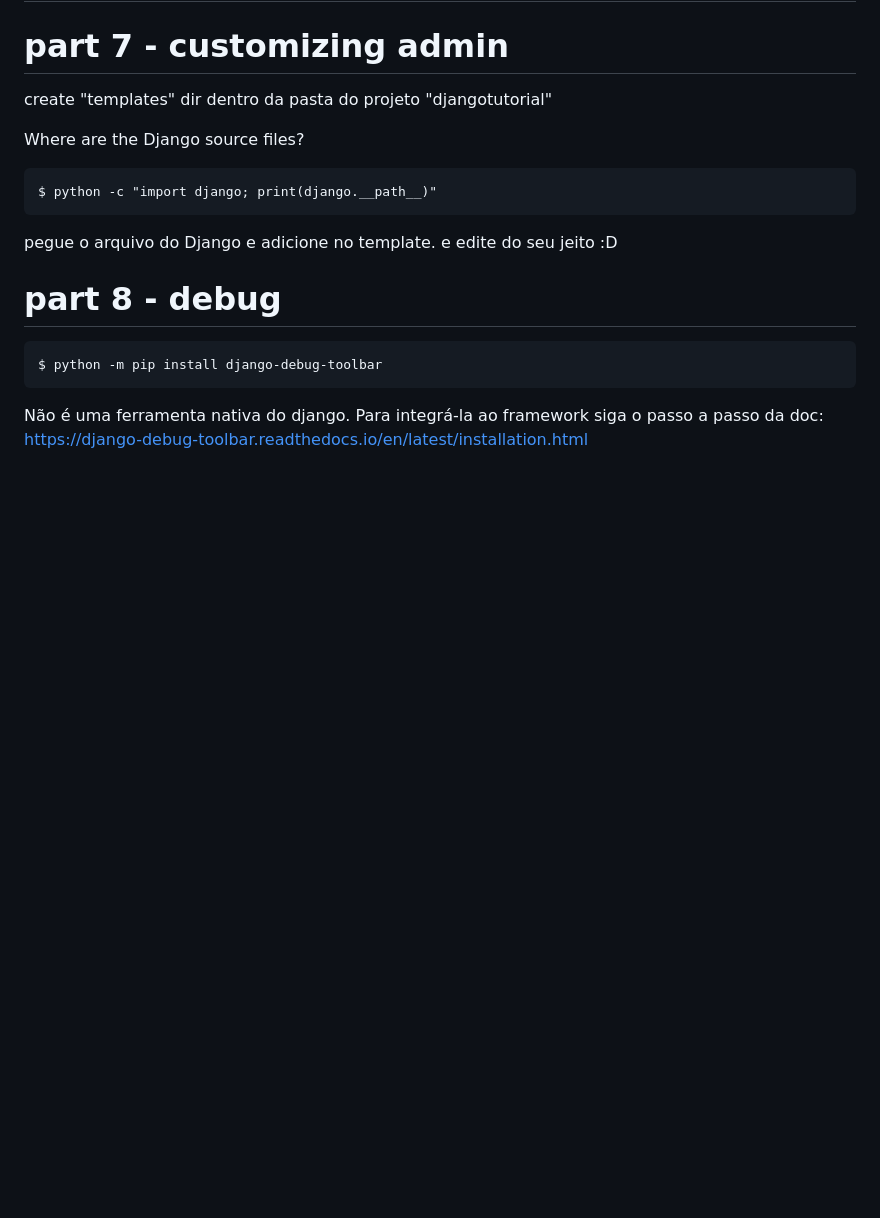
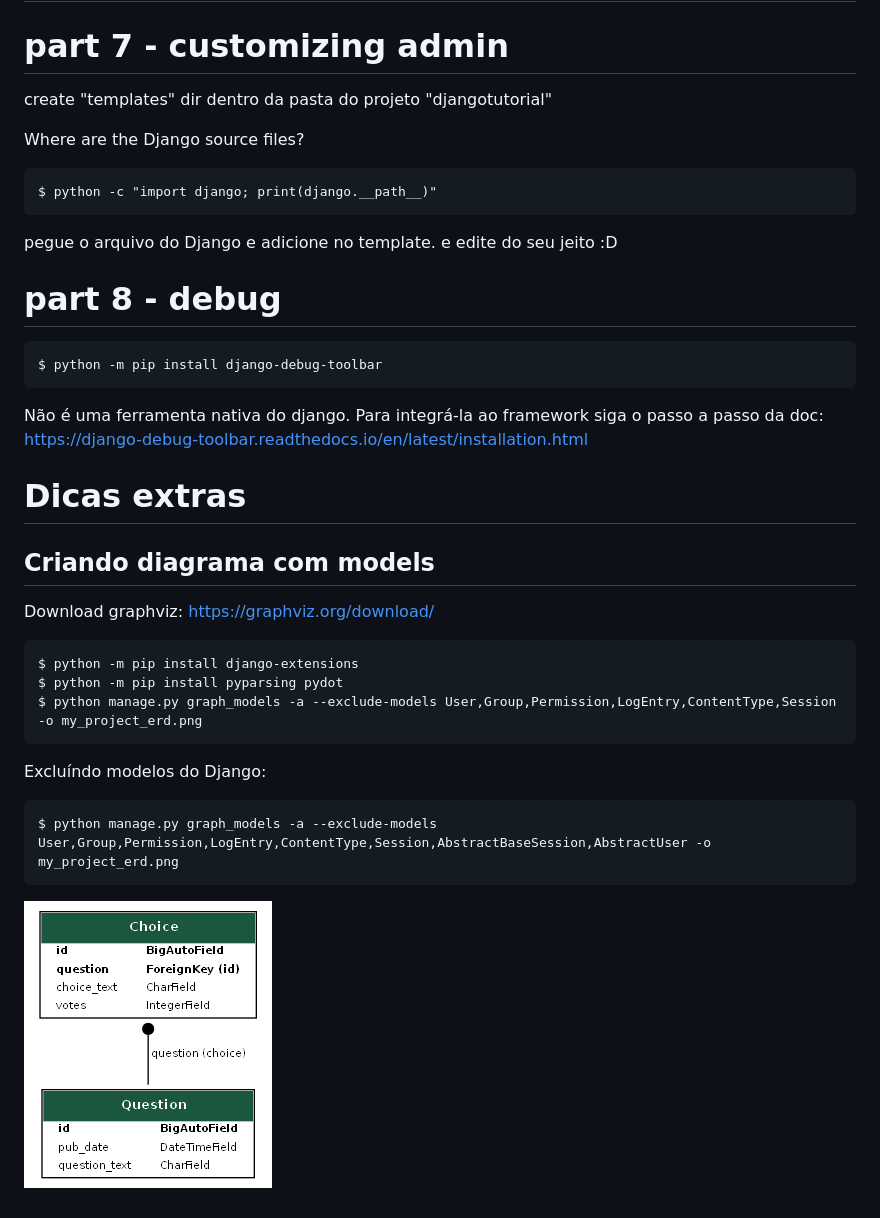
Before and after one commit to AraujoDavies/django-tutorial, a Markdown page: README.md, the part around the change. Drawn GitHub-style; pictures changed too: djangotutorial/my_project_erd.png (added); blank space fills up the shorter version.

Commit message:
Diagrama ER com models do Django

```diff
--- a/README.md
+++ b/README.md
@@ -128,3 +128,20 @@ pegue o arquivo do  Django e adicione no template. e edite do seu jeito :D
     $ python -m pip install django-debug-toolbar
 
 Não é uma ferramenta nativa do django. Para integrá-la ao framework siga o passo a passo da doc: https://django-debug-toolbar.readthedocs.io/en/latest/installation.html
+
+
+# Dicas extras
+
+## Criando diagrama com models
+
+Download graphviz: https://graphviz.org/download/
+
+    $ python -m pip install django-extensions
+    $ python -m pip install pyparsing pydot
+    $ python manage.py graph_models -a --exclude-models User,Group,Permission,LogEntry,ContentType,Session -o my_project_erd.png
+
+Excluíndo modelos do Django:
+
+    $ python manage.py graph_models -a --exclude-models User,Group,Permission,LogEntry,ContentType,Session,AbstractBaseSession,AbstractUser -o my_project_erd.png
+
+![img_erd_django_tutorial](djangotutorial/my_project_erd.png)
```
Also changed, not shown: 2 other files.
